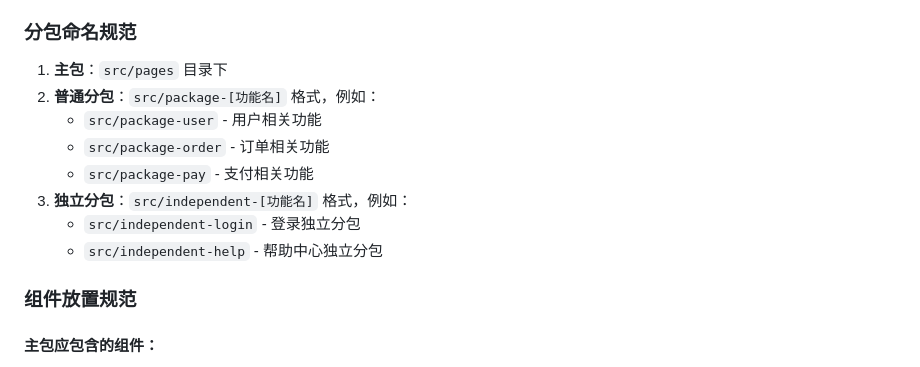
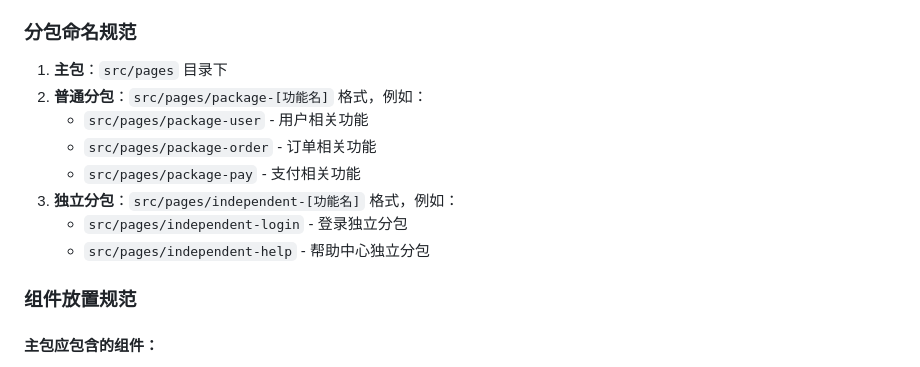
Before and after one commit to Eimi-Fukada/taro-template-vue3, a Markdown page: README.md, the part around the change. Rendered like a GitHub page.

Commit message:
docs: 修改分包文档

```diff
--- a/README.md
+++ b/README.md
@@ -345,13 +345,13 @@ import Taro from '@tarojs/taro'
 ### 分包命名规范
 
 1. **主包**：`src/pages` 目录下
-2. **普通分包**：`src/package-[功能名]` 格式，例如：
-   - `src/package-user` - 用户相关功能
-   - `src/package-order` - 订单相关功能
-   - `src/package-pay` - 支付相关功能
-3. **独立分包**：`src/independent-[功能名]` 格式，例如：
-   - `src/independent-login` - 登录独立分包
-   - `src/independent-help` - 帮助中心独立分包
+2. **普通分包**：`src/pages/package-[功能名]` 格式，例如：
+   - `src/pages/package-user` - 用户相关功能
+   - `src/pages/package-order` - 订单相关功能
+   - `src/pages/package-pay` - 支付相关功能
+3. **独立分包**：`src/pages/independent-[功能名]` 格式，例如：
+   - `src/pages/independent-login` - 登录独立分包
+   - `src/pages/independent-help` - 帮助中心独立分包
 
 ### 组件放置规范
 
```
